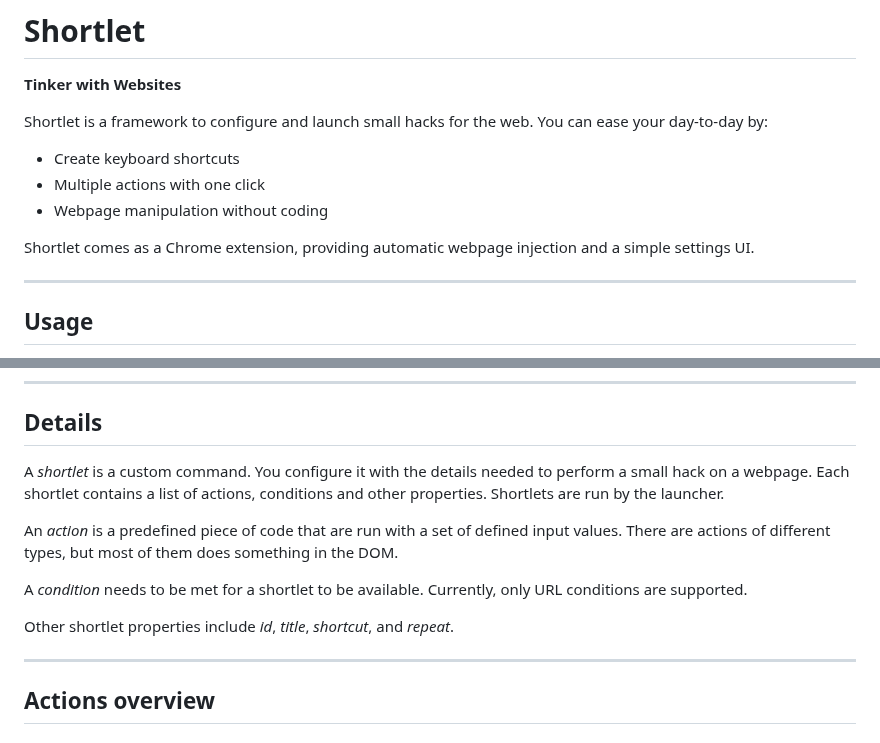
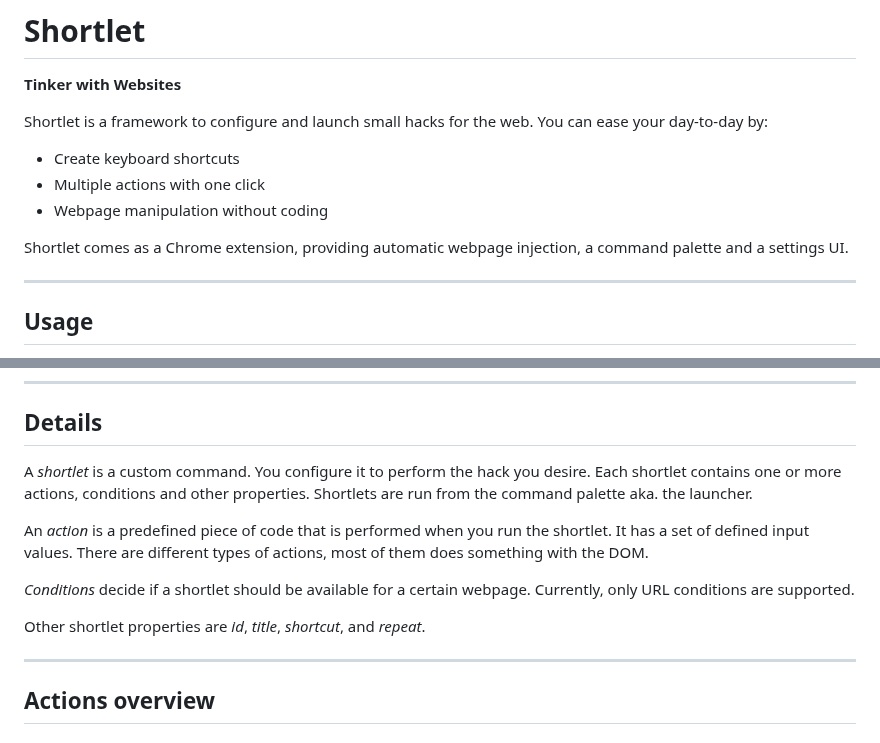
Before and after one commit to psu/shortlet, a Markdown page: README.md, 2 parts joined by grey strips. Drawn GitHub-style.

```diff
--- a/README.md
+++ b/README.md
@@ -8,7 +8,7 @@ Shortlet is a framework to configure and launch small hacks for the web. You can
 - Multiple actions with one click
 - Webpage manipulation without coding
 
-Shortlet comes as a Chrome extension, providing automatic webpage injection and a simple settings UI.
+Shortlet comes as a Chrome extension, providing automatic webpage injection, a command palette and a settings UI.
 
 ---
 
@@ -27,13 +27,13 @@ Shortlet comes as a Chrome extension, providing automatic webpage injection and
 
 ## Details
 
-A _shortlet_ is a custom command. You configure it with the details needed to perform a small hack on a webpage. Each shortlet contains a list of actions, conditions and other properties. Shortlets are run by the launcher.
+A _shortlet_ is a custom command. You configure it to perform the hack you desire. Each shortlet contains one or more actions, conditions and other properties. Shortlets are run from the command palette aka. the launcher.
 
-An _action_ is a predefined piece of code that are run with a set of defined input values. There are actions of different types, but most of them does something in the DOM.
+An _action_ is a predefined piece of code that is performed when you run the shortlet. It has a set of defined input values. There are different types of actions, most of them does something with the DOM.
 
-A _condition_ needs to be met for a shortlet to be available. Currently, only URL conditions are supported.
+_Conditions_ decide if a shortlet should be available for a certain webpage. Currently, only URL conditions are supported.
 
-Other shortlet properties include _id_, _title_, _shortcut_, and _repeat_.
+Other shortlet properties are _id_, _title_, _shortcut_, and _repeat_.
 
 ---
 
```
